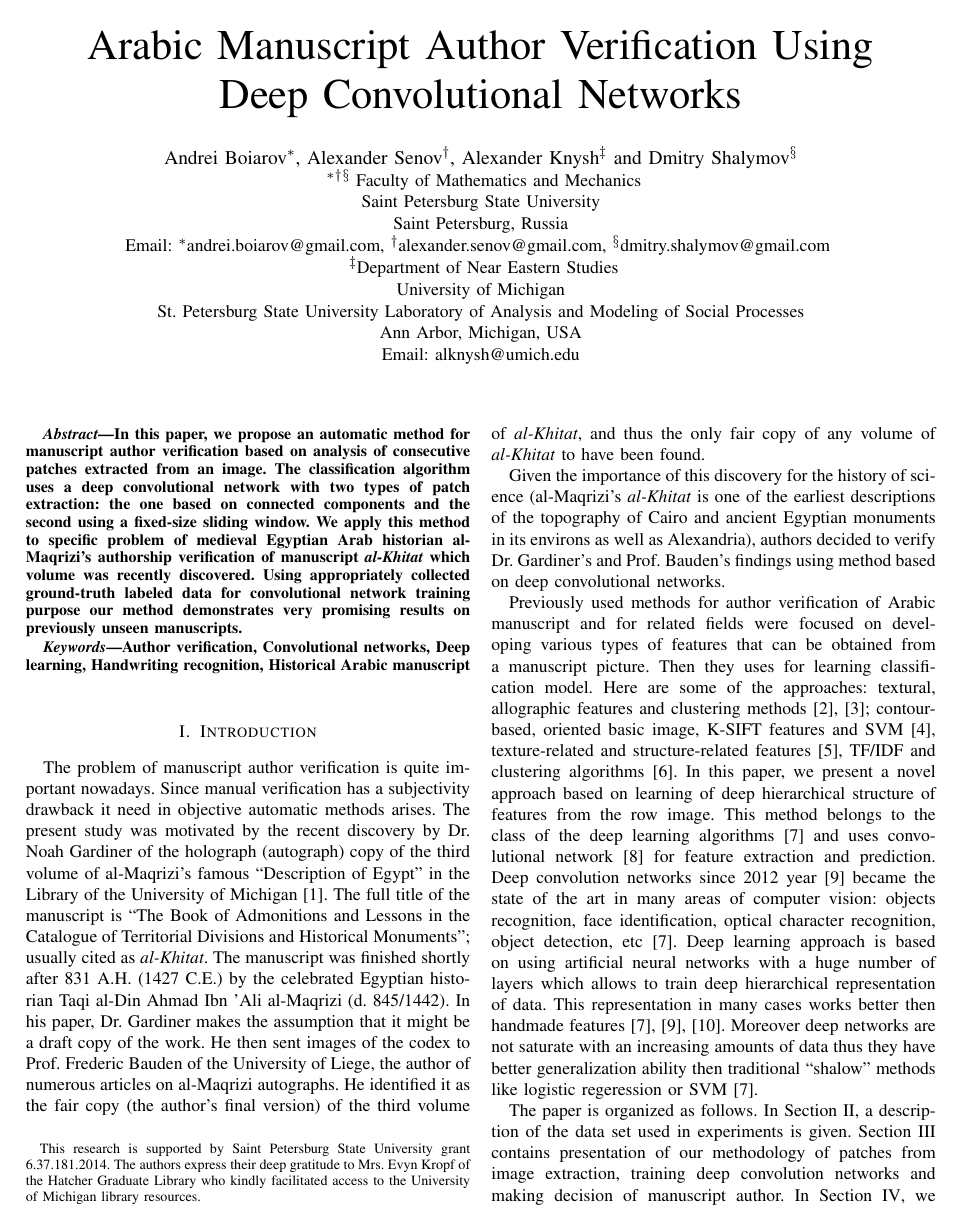
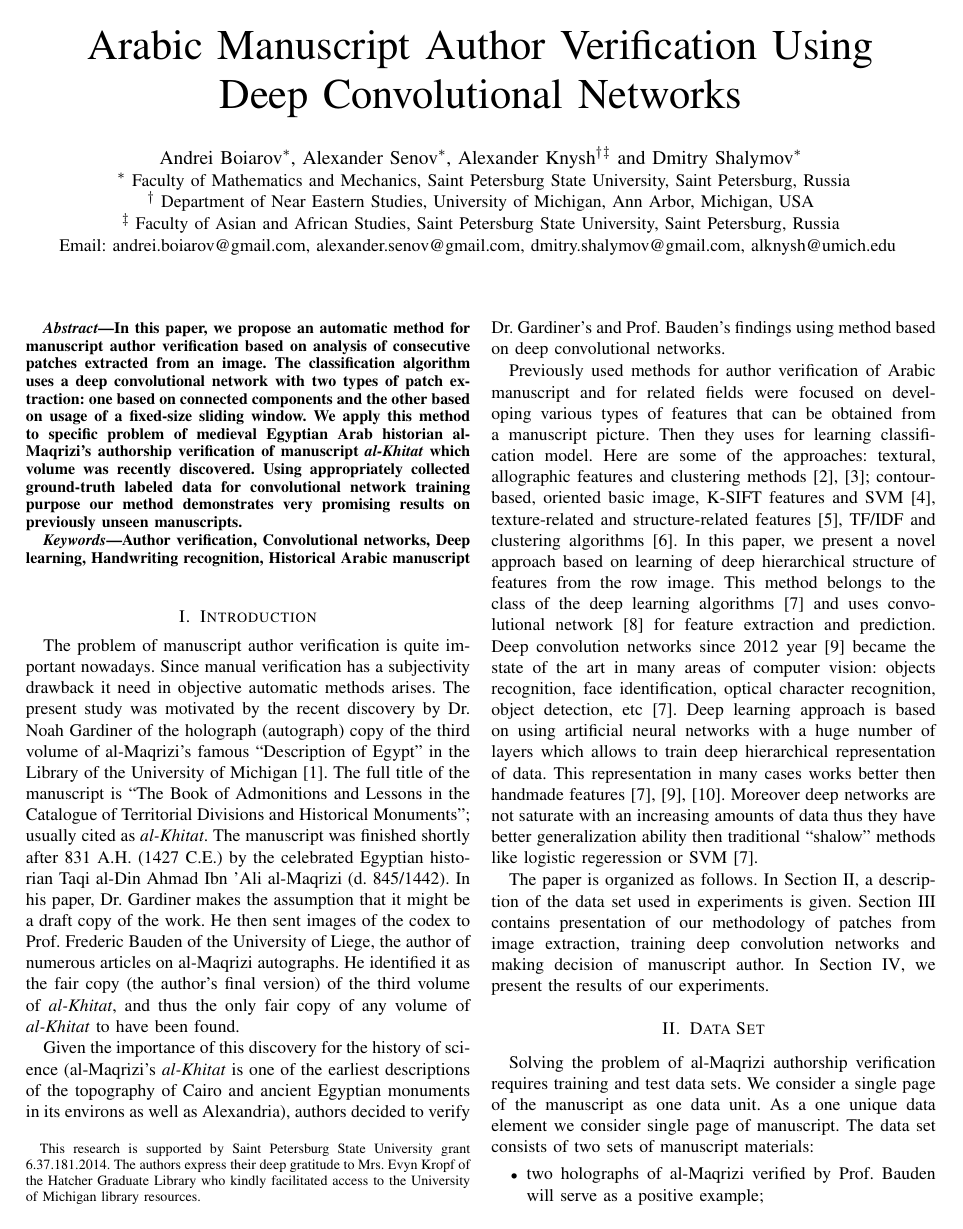
Before and after one commit to andrewbo29/al_maqrizi, a LaTeX paper (paper_TSP2016/TSP2016_1.tex): page 1 of 5 before the commit and page 1 of 4 after it. Compiled offline with pdfLaTeX.

Commit message:
Authors template changes in accordance to guidelines + few phrases corrected

```diff
--- a/paper_TSP2016/TSP2016_1.tex
+++ b/paper_TSP2016/TSP2016_1.tex
@@ -77,30 +115,32 @@ Deep Convolutional Networks}
 % for over three affiliations, or if they all won't fit within the width
 % of the page, use this alternative format:
 %
+
+
 \author{
 \IEEEauthorblockN{
 Andrei Boiarov\IEEEauthorrefmark{1},
-Alexander Senov\IEEEauthorrefmark{2},
-Alexander Knysh\IEEEauthorrefmark{3} and
-Dmitry Shalymov\IEEEauthorrefmark{4}
+Alexander Senov\IEEEauthorrefmark{1},
+Alexander Knysh\IEEEauthorrefmark{2}\IEEEauthorrefmark{3} and
+Dmitry Shalymov\IEEEauthorrefmark{1}
 }
 \IEEEauthorblockA{
-	\IEEEauthorrefmark{1}\IEEEauthorrefmark{2}\IEEEauthorrefmark{4}
-	Faculty of Mathematics and Mechanics\\
-	Saint Petersburg State University\\
+\IEEEauthorrefmark{1} Faculty of Mathematics and Mechanics,
+	Saint Petersburg State University,
 	Saint Petersburg, Russia\\
-	Email:
-		\IEEEauthorrefmark{1}andrei.boiarov@gmail.com,
-		\IEEEauthorrefmark{2}alexander.senov@gmail.com,
-		\IEEEauthorrefmark{4}dmitry.shalymov@gmail.com
+\IEEEauthorrefmark{2} Department of Near Eastern Studies, University of Michigan,
+Ann Arbor, Michigan, USA\\
+\IEEEauthorrefmark{3} Faculty of Asian and African Studies,
+%	Research Laboratory for Analysis and Modeling of Social Processes,
+	Saint Petersburg State University,
+	Saint Petersburg, Russia\\
+Email:
+		andrei.boiarov@gmail.com,
+		alexander.senov@gmail.com,
+		dmitry.shalymov@gmail.com,
+		alknysh@umich.edu
 }
-\IEEEauthorblockA{
-\IEEEauthorrefmark{3}Department of Near Eastern Studies\\
-University of Michigan\\
-St. Petersburg State University Laboratory of Analysis and Modeling of Social Processes\\
-%Ann Arbor, Michigan 48104-1608, USA\\
-Ann Arbor, Michigan, USA\\
-Email: alknysh@umich.edu}
+
 \thanks{This research is supported by Saint Petersburg State University grant 6.37.181.2014. The authors express their deep gratitude to Mrs. Evyn Kropf of the Hatcher Graduate Library who kindly facilitated access to the University of Michigan library resources.}
 }
 
@@ -122,7 +162,7 @@ Email: alknysh@umich.edu}
 % in the abstract
 \begin{abstract}
 % \lipsum[5]
-In this paper, we propose an automatic method for manuscript author verification based on analysis of consecutive patches extracted from an image. The classification algorithm uses a deep convolutional network with two types of patch extraction: the one based on connected components and the second using a fixed-size sliding window. We apply this method to specific problem of medieval Egyptian Arab historian al-Maqrizi's authorship verification of manuscript \textit{al-Khitat} which volume was recently discovered. Using appropriately collected ground-truth labeled data for convolutional network training purpose our method demonstrates very promising results on previously unseen manuscripts.
+In this paper, we propose an automatic method for manuscript author verification based on analysis of consecutive patches extracted from an image. The classification algorithm uses a deep convolutional network with two types of patch extraction: one based on connected components and the other based on usage of a fixed-size sliding window. We apply this method to specific problem of medieval Egyptian Arab historian al-Maqrizi's authorship verification of manuscript \textit{al-Khitat} which volume was recently discovered. Using appropriately collected ground-truth labeled data for convolutional network training purpose our method demonstrates very promising results on previously unseen manuscripts.
 
 
 %The problem of manuscript author verification is quite important nowadays. Since manual verification has a subjectivity drawback, need in objective automatic methods arises. We propose an automatic method for author verification based on such foremost image classification method as deep convolutional network which encapsulate both features from image extraction and classification steps thus removing subjectivity even from features extraction step in contrast to most state of the art author verification methods. We apply the method to the problem of of recently discovered paper by questonable  al-Maqrizi's authorship verification for specific set of manuscripts images authored both by al-Maqrizi (positive class) and other authors (negative class). Using careful by-author train/validation/test set splitting, preprocessing and convolutional network training we achieve excellent classification accuracy on the test set.
```
Also changed, not shown: paper_TSP2016/TSP2016_1.tex (42 more changed lines).
